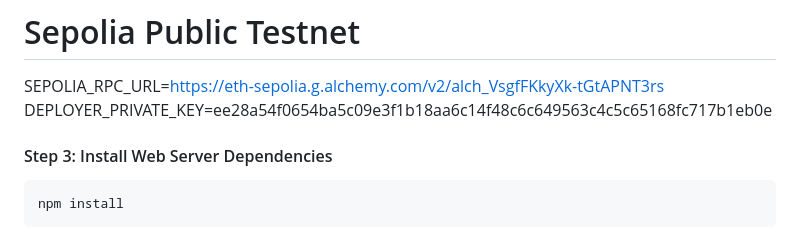
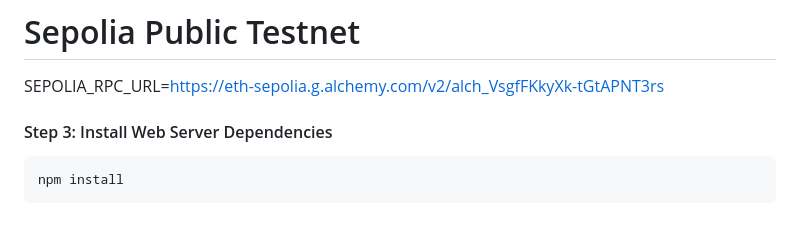
Before and after one commit to DreamingXian/logistics-dapp, a Markdown page: README.md, the part around the change. GitHub-like rendering.

```diff
--- a/README.md
+++ b/README.md
@@ -143,7 +143,6 @@ PINATA_JWT=eyJhbGciOiJIUzI1NiIsInR5cCI6IkpXVCJ9.eyJ1c2VySW5mb3JtYXRpb24iOnsiaWQi
 
 # Sepolia Public Testnet
 SEPOLIA_RPC_URL=https://eth-sepolia.g.alchemy.com/v2/alch_VsgfFKkyXk-tGtAPNT3rs
-DEPLOYER_PRIVATE_KEY=ee28a54f0654ba5c09e3f1b18aa6c14f48c6c649563c4c5c65168fc717b1eb0e
 
 
 #### Step 3: Install Web Server Dependencies
```
